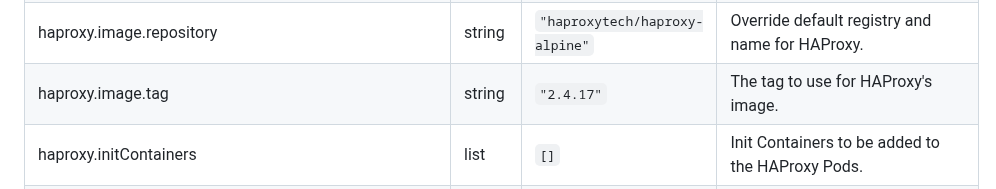
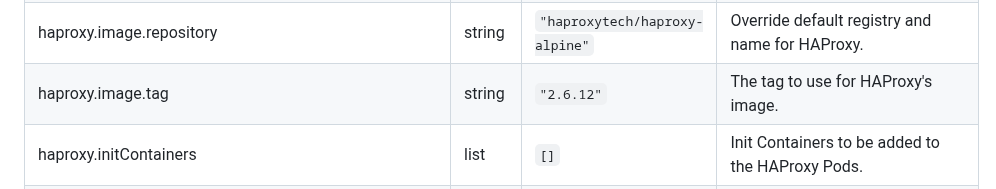
Before and after one commit to vectordotdev/helm-charts, a Markdown page: charts/vector/README.md, the part around the change. Rendered like a GitHub page.

Commit message:
fix lint-docs

```diff
--- a/charts/vector/README.md
+++ b/charts/vector/README.md
@@ -238,7 +238,7 @@ helm install --name <RELEASE_NAME> \
 | haproxy.image.pullPolicy | string | `"IfNotPresent"` | HAProxy image pullPolicy. |
 | haproxy.image.pullSecrets | list | `[]` | The [imagePullSecrets](https://kubernetes.io/docs/concepts/containers/images/#specifying-imagepullsecrets-on-a-pod) to reference for the HAProxy Pods. |
 | haproxy.image.repository | string | `"haproxytech/haproxy-alpine"` | Override default registry and name for HAProxy. |
-| haproxy.image.tag | string | `"2.4.17"` | The tag to use for HAProxy's image. |
+| haproxy.image.tag | string | `"2.6.12"` | The tag to use for HAProxy's image. |
 | haproxy.initContainers | list | `[]` | Init Containers to be added to the HAProxy Pods. |
 | haproxy.livenessProbe | object | `{"tcpSocket":{"port":1024}}` | Override default HAProxy liveness probe settings. |
 | haproxy.nodeSelector | object | `{}` | Configure a [nodeSelector](https://kubernetes.io/docs/concepts/scheduling-eviction/assign-pod-node/#nodeselector) for HAProxy Pods |
```
